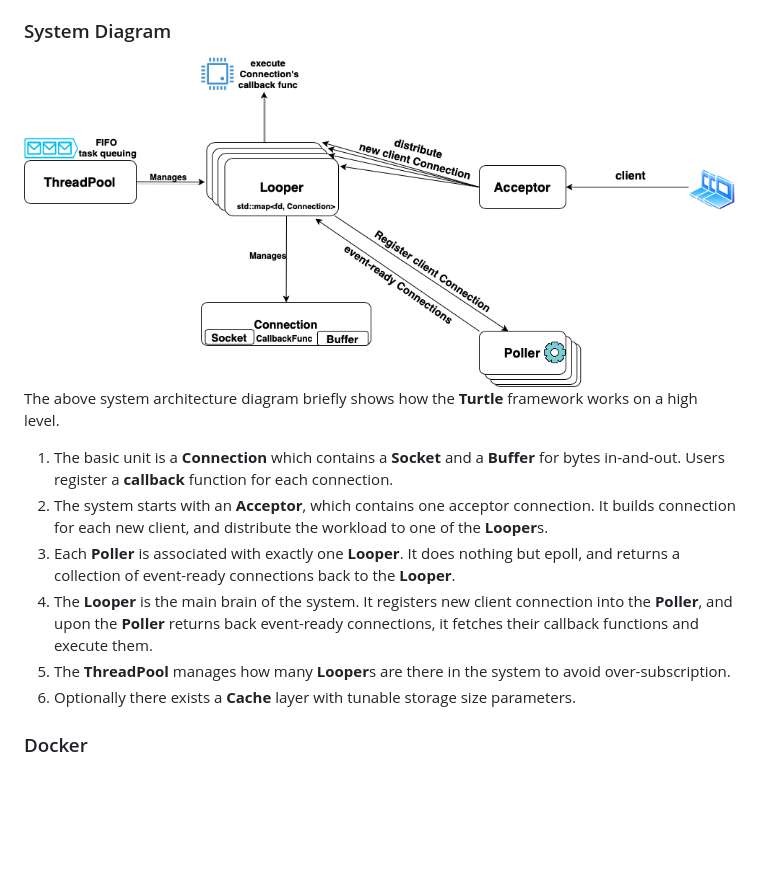
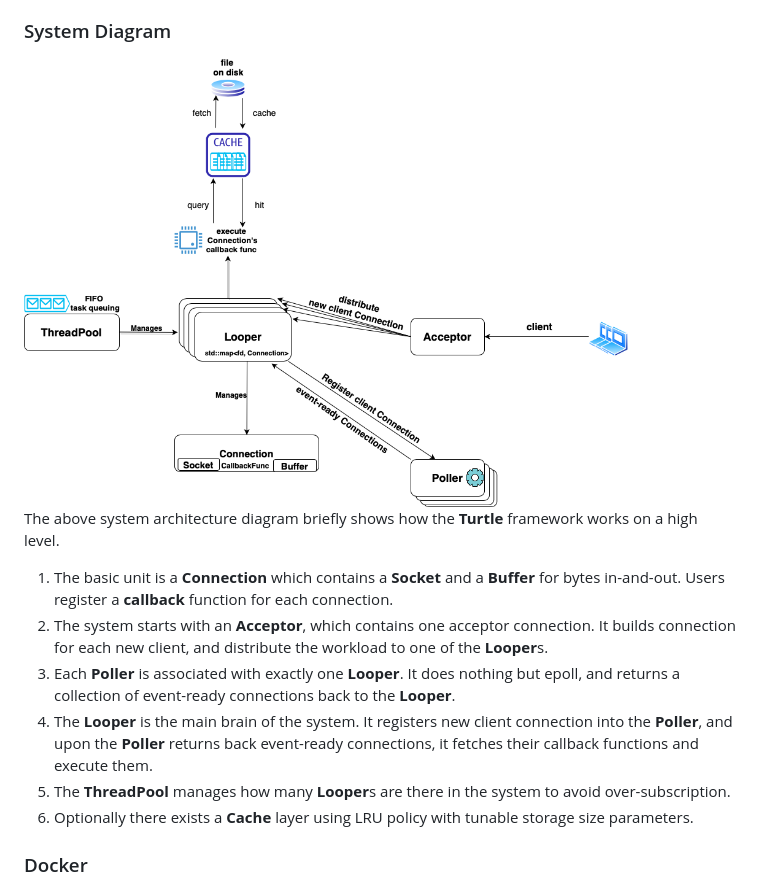
Before and after one commit to YukunJ/Turtle, a Markdown page: README.md, the part around the change. GitHub-like rendering; pictures changed too: image/system_architecture_en.png (added), image/system_architecture_new.png (deleted); blank space fills up the shorter version.

```diff
--- a/README.md
+++ b/README.md
@@ -20,7 +20,7 @@ For any question, feel free to raise issue or pull request or drop me an [email]
 
 ### System Diagram
 
-<img src="image/system_architecture_new.png" alt="System Architecture New" height="450">
+<img src="image/system_architecture_en.png" alt="System Architecture New" height="450">
 
 The above system architecture diagram briefly shows how the **Turtle** framework works on a high level.
 
@@ -29,7 +29,7 @@ The above system architecture diagram briefly shows how the **Turtle** framework
 3. Each **Poller** is associated with exactly one **Looper**. It does nothing but epoll, and returns a collection of event-ready connections back to the **Looper**.
 4. The **Looper** is the main brain of the system. It registers new client connection into the **Poller**, and upon the **Poller** returns back event-ready connections, it fetches their callback functions and execute them.
 5. The **ThreadPool** manages how many **Looper**s are there in the system to avoid over-subscription.
-6. Optionally there exists a **Cache** layer with tunable storage size parameters.
+6. Optionally there exists a **Cache** layer using LRU policy with tunable storage size parameters.
 
 
 ### Docker
```
Also changed, not shown: README_CN.md (+1 -1 lines), image/system_architecture_cn.png (added), 3 other files.
